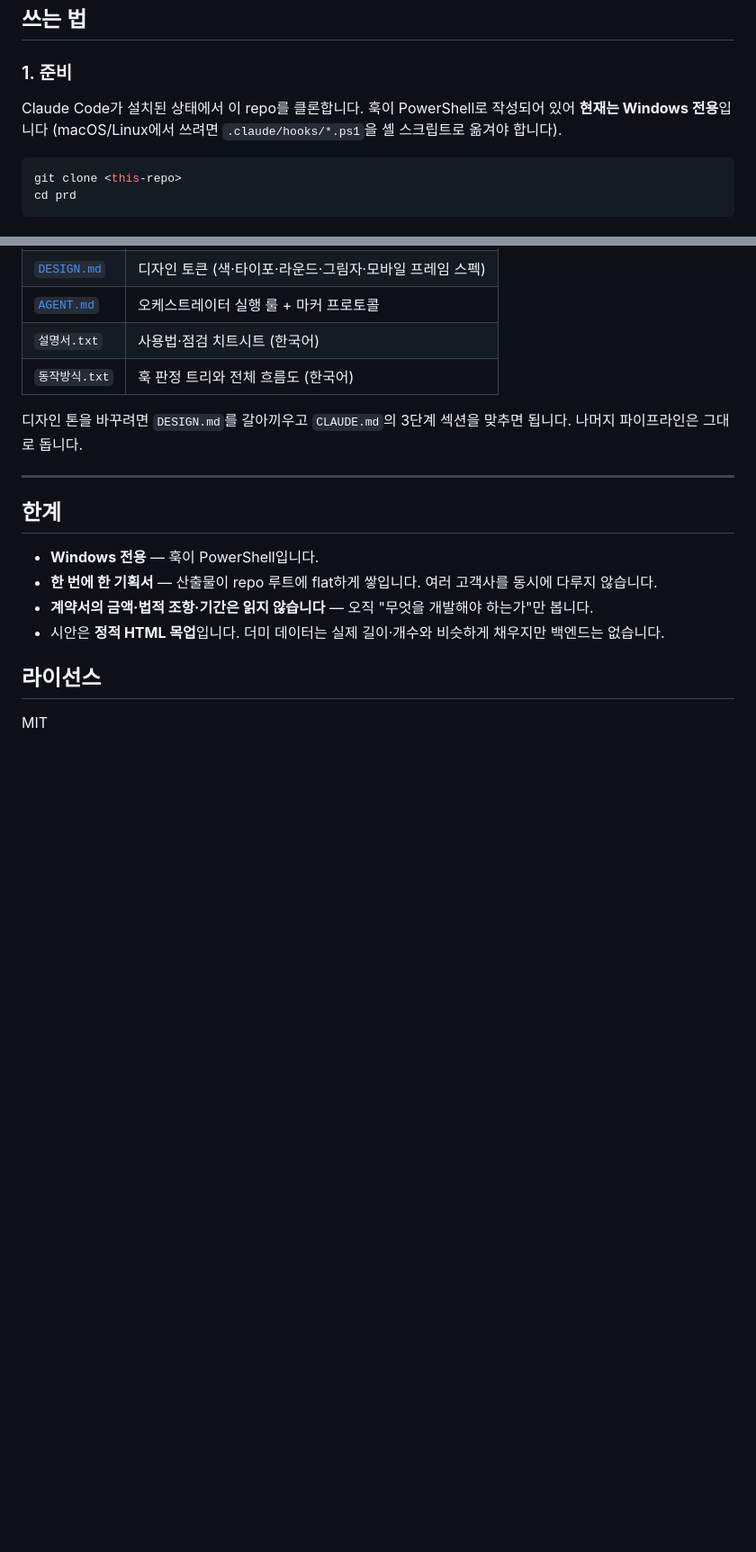
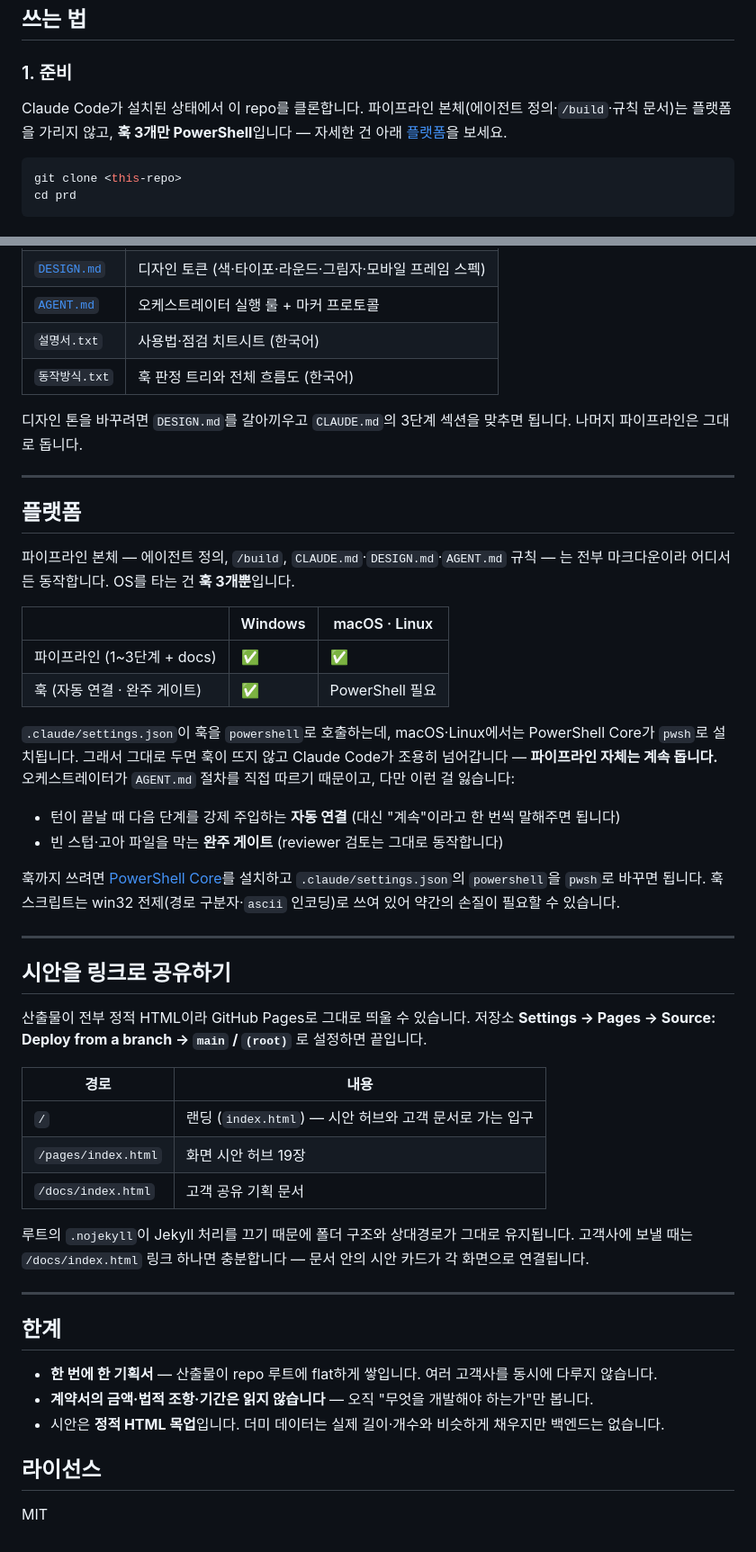
Before and after one commit to gnaak/prd, a Markdown page: README.md, 2 parts joined by grey strips. Shown: that part at 90% size. Rendered like a GitHub page; blank space fills up the shorter version.

````diff
--- a/README.md
+++ b/README.md
@@ -52,7 +52,7 @@ contract/계약서.pdf  →  /build  →  01_FEAT.md · 02_PAGE.md · pages/**.h
 
 ### 1. 준비
 
-Claude Code가 설치된 상태에서 이 repo를 클론합니다. 훅이 PowerShell로 작성되어 있어 **현재는 Windows 전용**입니다 (macOS/Linux에서 쓰려면 `.claude/hooks/*.ps1`을 셸 스크립트로 옮겨야 합니다).
+Claude Code가 설치된 상태에서 이 repo를 클론합니다. 파이프라인 본체(에이전트 정의·`/build`·규칙 문서)는 플랫폼을 가리지 않고, **훅 3개만 PowerShell**입니다 — 자세한 건 아래 [플랫폼](#플랫폼)을 보세요.
 
 ```bash
 git clone <this-repo>
@@ -129,9 +129,40 @@ contract/ 에 기획서 PDF를 넣는다
 
 ---
 
+## 플랫폼
+
+파이프라인 본체 — 에이전트 정의, `/build`, `CLAUDE.md`·`DESIGN.md`·`AGENT.md` 규칙 — 는 전부 마크다운이라 어디서든 동작합니다. OS를 타는 건 **훅 3개뿐**입니다.
+
+| | Windows | macOS · Linux |
+|---|---|---|
+| 파이프라인 (1~3단계 + docs) | ✅ | ✅ |
+| 훅 (자동 연결 · 완주 게이트) | ✅ | PowerShell 필요 |
+
+`.claude/settings.json`이 훅을 `powershell`로 호출하는데, macOS·Linux에서는 PowerShell Core가 `pwsh`로 설치됩니다. 그래서 그대로 두면 훅이 뜨지 않고 Claude Code가 조용히 넘어갑니다 — **파이프라인 자체는 계속 돕니다.** 오케스트레이터가 `AGENT.md` 절차를 직접 따르기 때문이고, 다만 이런 걸 잃습니다:
+
+- 턴이 끝날 때 다음 단계를 강제 주입하는 **자동 연결** (대신 "계속"이라고 한 번씩 말해주면 됩니다)
+- 빈 스텁·고아 파일을 막는 **완주 게이트** (reviewer 검토는 그대로 동작합니다)
+
+훅까지 쓰려면 [PowerShell Core](https://github.com/PowerShell/PowerShell)를 설치하고 `.claude/settings.json`의 `powershell`을 `pwsh`로 바꾸면 됩니다. 훅 스크립트는 win32 전제(경로 구분자·`ascii` 인코딩)로 쓰여 있어 약간의 손질이 필요할 수 있습니다.
+
+---
+
+## 시안을 링크로 공유하기
+
+산출물이 전부 정적 HTML이라 GitHub Pages로 그대로 띄울 수 있습니다. 저장소 **Settings → Pages → Source: Deploy from a branch → `main` / `(root)`** 로 설정하면 끝입니다.
+
+| 경로 | 내용 |
+|---|---|
+| `/` | 랜딩 (`index.html`) — 시안 허브와 고객 문서로 가는 입구 |
+| `/pages/index.html` | 화면 시안 허브 19장 |
+| `/docs/index.html` | 고객 공유 기획 문서 |
+
+루트의 `.nojekyll`이 Jekyll 처리를 끄기 때문에 폴더 구조와 상대경로가 그대로 유지됩니다. 고객사에 보낼 때는 `/docs/index.html` 링크 하나면 충분합니다 — 문서 안의 시안 카드가 각 화면으로 연결됩니다.
+
+---
+
 ## 한계
 
-- **Windows 전용** — 훅이 PowerShell입니다.
 - **한 번에 한 기획서** — 산출물이 repo 루트에 flat하게 쌓입니다. 여러 고객사를 동시에 다루지 않습니다.
 - **계약서의 금액·법적 조항·기간은 읽지 않습니다** — 오직 "무엇을 개발해야 하는가"만 봅니다.
 - 시안은 **정적 HTML 목업**입니다. 더미 데이터는 실제 길이·개수와 비슷하게 채우지만 백엔드는 없습니다.
````
Also changed, not shown: other parts of README.md (+14 -14 lines), preview/admin-dashboard.png (added), preview/docs.png (added), preview/hub.png (added), preview/mobile-home.png (added), preview/mobile-reserve.png (added), 3 other files.
